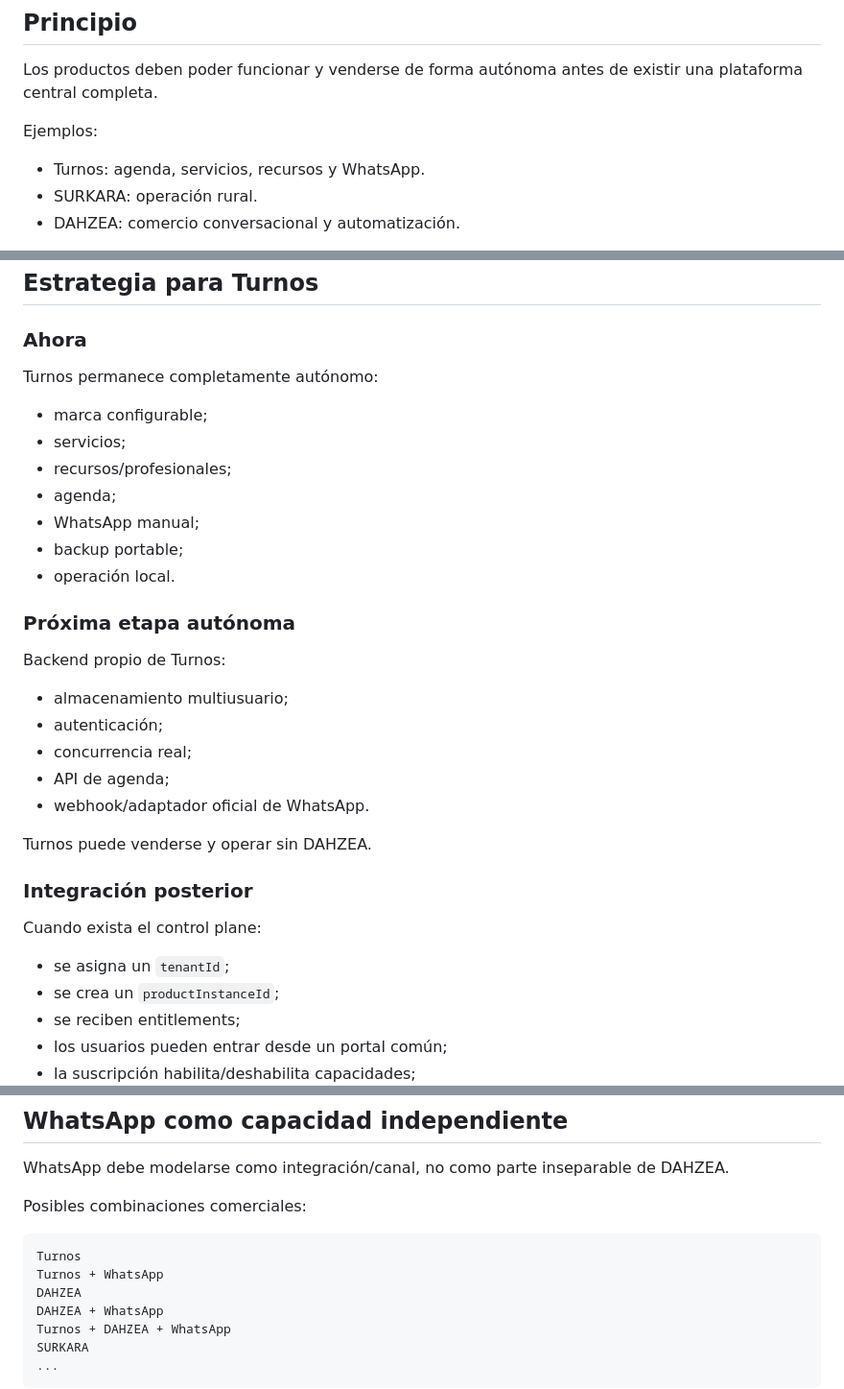
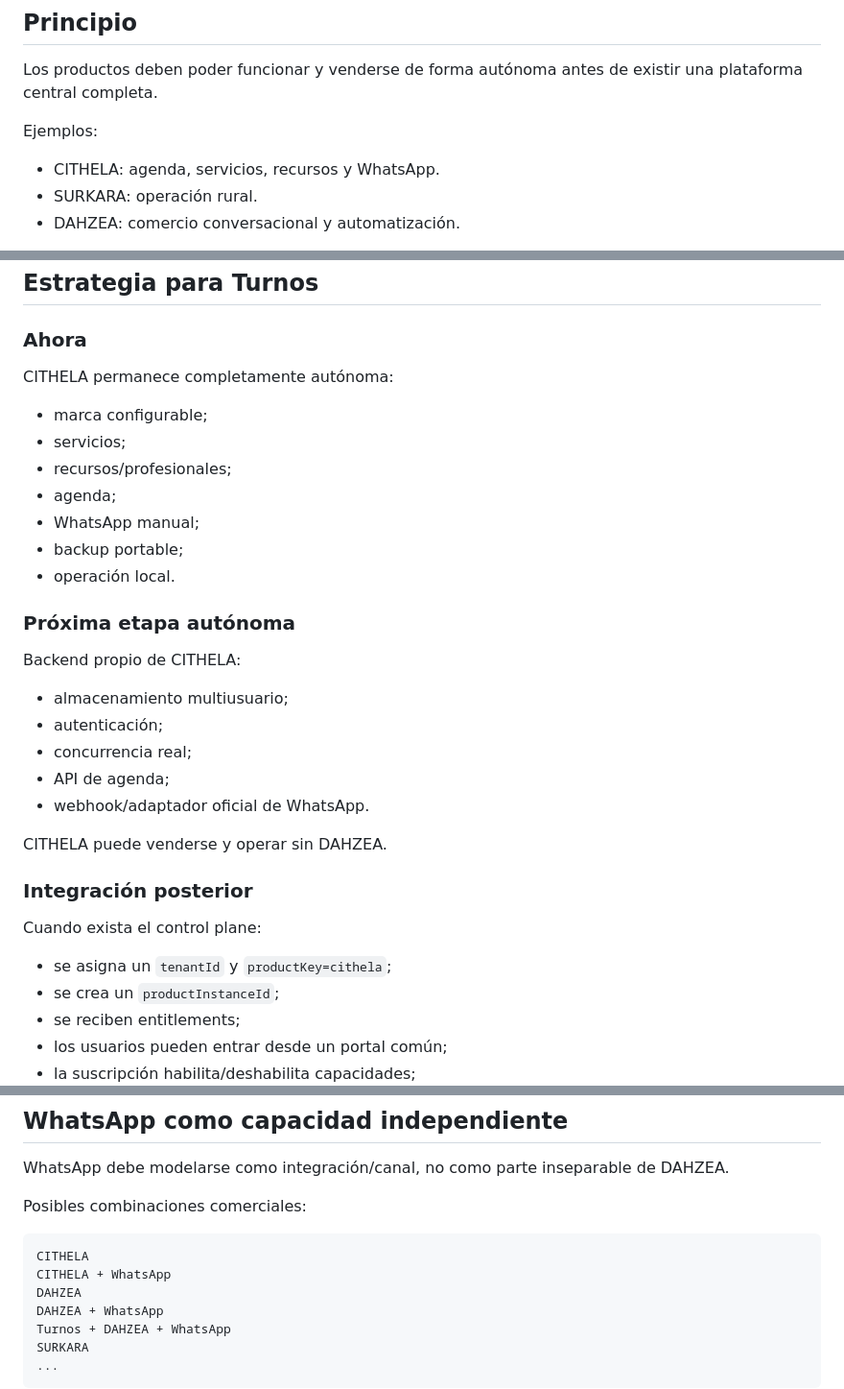
Before and after one commit to SpukLab/spuklab-builds, a Markdown page: docs/spuklab-control-plane-readiness.md, 3 parts joined by grey strips. Shown at 96% size. Rendered like a GitHub page.

Commit message:
CITHELA: update control-plane product naming

````diff
--- a/docs/spuklab-control-plane-readiness.md
+++ b/docs/spuklab-control-plane-readiness.md
@@ -7,7 +7,7 @@ Estado: diseño objetivo. No introduce dependencia de ejecución entre productos
 Los productos deben poder funcionar y venderse de forma autónoma antes de existir una plataforma central completa.
 
 Ejemplos:
-- Turnos: agenda, servicios, recursos y WhatsApp.
+- CITHELA: agenda, servicios, recursos y WhatsApp.
 - SURKARA: operación rural.
 - DAHZEA: comercio conversacional y automatización.
 
@@ -136,7 +136,7 @@ Los secretos reales deben almacenarse en infraestructura segura del backend, no
 ## Estrategia para Turnos
 
 ### Ahora
-Turnos permanece completamente autónomo:
+CITHELA permanece completamente autónoma:
 - marca configurable;
 - servicios;
 - recursos/profesionales;
@@ -146,18 +146,18 @@ Turnos permanece completamente autónomo:
 - operación local.
 
 ### Próxima etapa autónoma
-Backend propio de Turnos:
+Backend propio de CITHELA:
 - almacenamiento multiusuario;
 - autenticación;
 - concurrencia real;
 - API de agenda;
 - webhook/adaptador oficial de WhatsApp.
 
-Turnos puede venderse y operar sin DAHZEA.
+CITHELA puede venderse y operar sin DAHZEA.
 
 ### Integración posterior
 Cuando exista el control plane:
-- se asigna un `tenantId`;
+- se asigna un `tenantId` y `productKey=cithela`;
 - se crea un `productInstanceId`;
 - se reciben entitlements;
 - los usuarios pueden entrar desde un portal común;
@@ -172,8 +172,8 @@ WhatsApp debe modelarse como integración/canal, no como parte inseparable de DA
 Posibles combinaciones comerciales:
 
 ```text
-Turnos
-Turnos + WhatsApp
+CITHELA
+CITHELA + WhatsApp
 DAHZEA
 DAHZEA + WhatsApp
 Turnos + DAHZEA + WhatsApp
````
Also changed, not shown: other parts of docs/spuklab-control-plane-readiness.md (+1 -1 lines).
